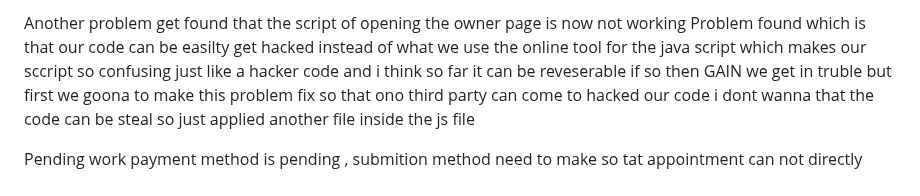
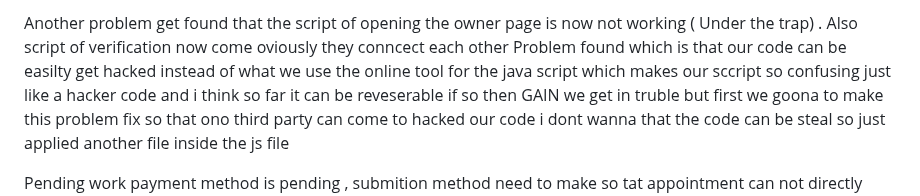
Before and after one commit to Lovekus969/5-River-Barber, a Markdown page: readme.md, the part around the change. Drawn GitHub-style.

```diff
--- a/readme.md
+++ b/readme.md
@@ -1,5 +1,5 @@
 
-Another problem get found that the script of opening the owner page is now not working
+Another problem get found that the script of opening the owner page is now not working ( Under the trap) . Also script of verification now come oviously they conncect each other
 Problem found which is that our code can be easilty get hacked instead of what we use the online tool for the java script which makes our sccript so confusing just like a hacker code and i think so far it can be reveserable if so then GAIN  we get in truble but first we goona to make this problem fix so that ono third party can come to hacked our code i dont wanna that the  code can be steal so just applied another file inside the js file
 
 Pending work
```
